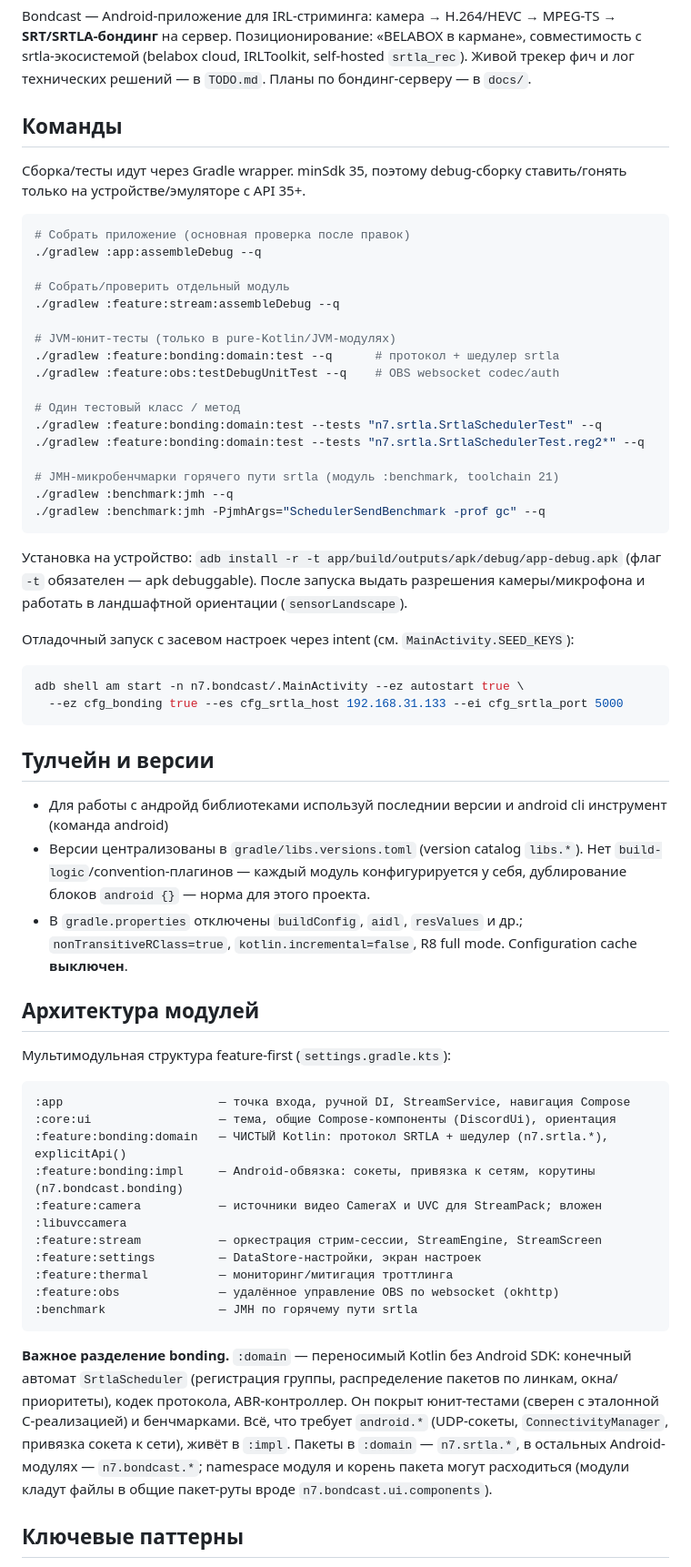
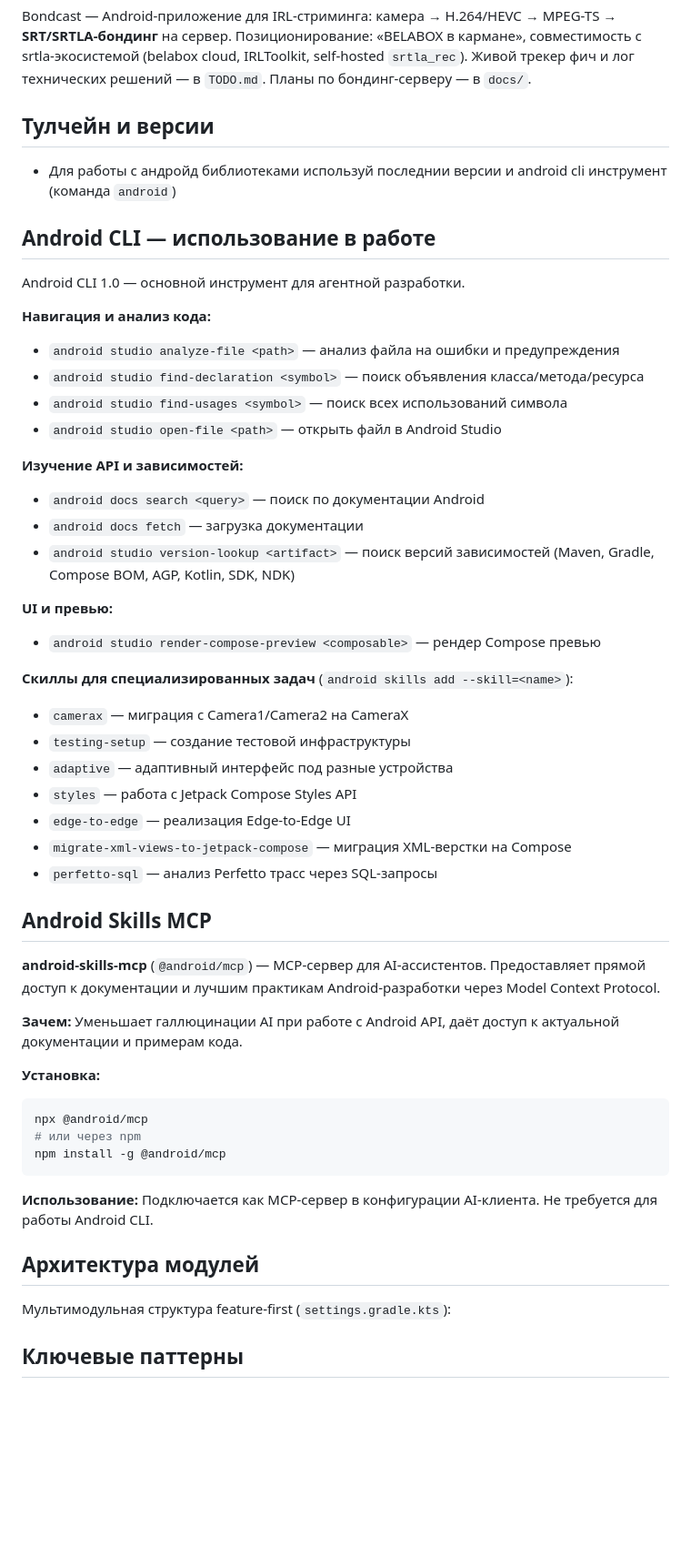
Before and after one commit to i30mb1/Bondcast, a Markdown page: CLAUDE.md, the part around one of its changes. Shown at 91% size. Drawn GitHub-style; blank space fills up the shorter version.

Commit message:
update claude md

````diff
--- a/CLAUDE.md
+++ b/CLAUDE.md
@@ -4,62 +4,56 @@
 
 Bondcast — Android-приложение для IRL-стриминга: камера → H.264/HEVC → MPEG-TS → **SRT/SRTLA-бондинг** на сервер. Позиционирование: «BELABOX в кармане», совместимость с srtla-экосистемой (belabox cloud, IRLToolkit, self-hosted `srtla_rec`). Живой трекер фич и лог технических решений — в `TODO.md`. Планы по бондинг-серверу — в `docs/`.
 
-## Команды
+## Тулчейн и версии
 
-Сборка/тесты идут через Gradle wrapper. minSdk 35, поэтому debug-сборку ставить/гонять только на устройстве/эмуляторе с API 35+.
+- Для работы с андройд библиотеками используй последнии версии и android cli инструмент (команда `android`)
 
+## Android CLI — использование в работе
+
+Android CLI 1.0 — основной инструмент для агентной разработки.
+
+**Навигация и анализ кода:**
+- `android studio analyze-file <path>` — анализ файла на ошибки и предупреждения
+- `android studio find-declaration <symbol>` — поиск объявления класса/метода/ресурса
+- `android studio find-usages <symbol>` — поиск всех использований символа
+- `android studio open-file <path>` — открыть файл в Android Studio
+
+**Изучение API и зависимостей:**
+- `android docs search <query>` — поиск по документации Android
+- `android docs fetch` — загрузка документации
+- `android studio version-lookup <artifact>` — поиск версий зависимостей (Maven, Gradle, Compose BOM, AGP, Kotlin, SDK, NDK)
+
+**UI и превью:**
+- `android studio render-compose-preview <composable>` — рендер Compose превью
+
+**Скиллы для специализированных задач** (`android skills add --skill=<name>`):
+- `camerax` — миграция с Camera1/Camera2 на CameraX
+- `testing-setup` — создание тестовой инфраструктуры
+- `adaptive` — адаптивный интерфейс под разные устройства
+- `styles` — работа с Jetpack Compose Styles API
+- `edge-to-edge` — реализация Edge-to-Edge UI
+- `migrate-xml-views-to-jetpack-compose` — миграция XML-верстки на Compose
+- `perfetto-sql` — анализ Perfetto трасс через SQL-запросы
+
+## Android Skills MCP
+
+**android-skills-mcp** (`@android/mcp`) — MCP-сервер для AI-ассистентов. Предоставляет прямой доступ к документации и лучшим практикам Android-разработки через Model Context Protocol.
+
+**Зачем:** Уменьшает галлюцинации AI при работе с Android API, даёт доступ к актуальной документации и примерам кода.
+
+**Установка:**
 ```bash
-# Собрать приложение (основная проверка после правок)
-./gradlew :app:assembleDebug --q
-
-# Собрать/проверить отдельный модуль
-./gradlew :feature:stream:assembleDebug --q
-
-# JVM-юнит-тесты (только в pure-Kotlin/JVM-модулях)
-./gradlew :feature:bonding:domain:test --q      # протокол + шедулер srtla
-./gradlew :feature:obs:testDebugUnitTest --q    # OBS websocket codec/auth
-
-# Один тестовый класс / метод
-./gradlew :feature:bonding:domain:test --tests "n7.srtla.SrtlaSchedulerTest" --q
-./gradlew :feature:bonding:domain:test --tests "n7.srtla.SrtlaSchedulerTest.reg2*" --q
-
-# JMH-микробенчмарки горячего пути srtla (модуль :benchmark, toolchain 21)
-./gradlew :benchmark:jmh --q
-./gradlew :benchmark:jmh -PjmhArgs="SchedulerSendBenchmark -prof gc" --q
+npx @android/mcp
+# или через npm
+npm install -g @android/mcp
 ```
 
-Установка на устройство: `adb install -r -t app/build/outputs/apk/debug/app-debug.apk` (флаг `-t` обязателен — apk debuggable). После запуска выдать разрешения камеры/микрофона и работать в ландшафтной ориентации (`sensorLandscape`).
-
-Отладочный запуск с засевом настроек через intent (см. `MainActivity.SEED_KEYS`):
-```bash
-adb shell am start -n n7.bondcast/.MainActivity --ez autostart true \
-  --ez cfg_bonding true --es cfg_srtla_host 192.168.31.133 --ei cfg_srtla_port 5000
-```
-
-## Тулчейн и версии
-
-- Для работы с андройд библиотеками используй последнии версии и android cli инструмент (команда android)
-- Версии централизованы в `gradle/libs.versions.toml` (version catalog `libs.*`). Нет `build-logic`/convention-плагинов — каждый модуль конфигурируется у себя, дублирование блоков `android {}` — норма для этого проекта.
-- В `gradle.properties` отключены `buildConfig`, `aidl`, `resValues` и др.; `nonTransitiveRClass=true`, `kotlin.incremental=false`, R8 full mode. Configuration cache **выключен**.
+**Использование:** Подключается как MCP-сервер в конфигурации AI-клиента. Не требуется для работы Android CLI.
 
 ## Архитектура модулей
 
 Мультимодульная структура feature-first (`settings.gradle.kts`):
 
-```
-:app                      — точка входа, ручной DI, StreamService, навигация Compose
-:core:ui                  — тема, общие Compose-компоненты (DiscordUi), ориентация
-:feature:bonding:domain   — ЧИСТЫЙ Kotlin: протокол SRTLA + шедулер (n7.srtla.*), explicitApi()
-:feature:bonding:impl     — Android-обвязка: сокеты, привязка к сетям, корутины (n7.bondcast.bonding)
-:feature:camera           — источники видео CameraX и UVC для StreamPack; вложен :libuvccamera
-:feature:stream           — оркестрация стрим-сессии, StreamEngine, StreamScreen
-:feature:settings         — DataStore-настройки, экран настроек
-:feature:thermal          — мониторинг/митигация троттлинга
-:feature:obs              — удалённое управление OBS по websocket (okhttp)
-:benchmark                — JMH по горячему пути srtla
-```
-
-**Важное разделение bonding.** `:domain` — переносимый Kotlin без Android SDK: конечный автомат `SrtlaScheduler` (регистрация группы, распределение пакетов по линкам, окна/приоритеты), кодек протокола, ABR-контроллер. Он покрыт юнит-тестами (сверен с эталонной C-реализацией) и бенчмарками. Всё, что требует `android.*` (UDP-сокеты, `ConnectivityManager`, привязка сокета к сети), живёт в `:impl`. Пакеты в `:domain` — `n7.srtla.*`, в остальных Android-модулях — `n7.bondcast.*`; namespace модуля и корень пакета могут расходиться (модули кладут файлы в общие пакет-руты вроде `n7.bondcast.ui.components`).
 
 ## Ключевые паттерны
 
````
Also changed, not shown: other parts of CLAUDE.md (+0 -12 lines).
